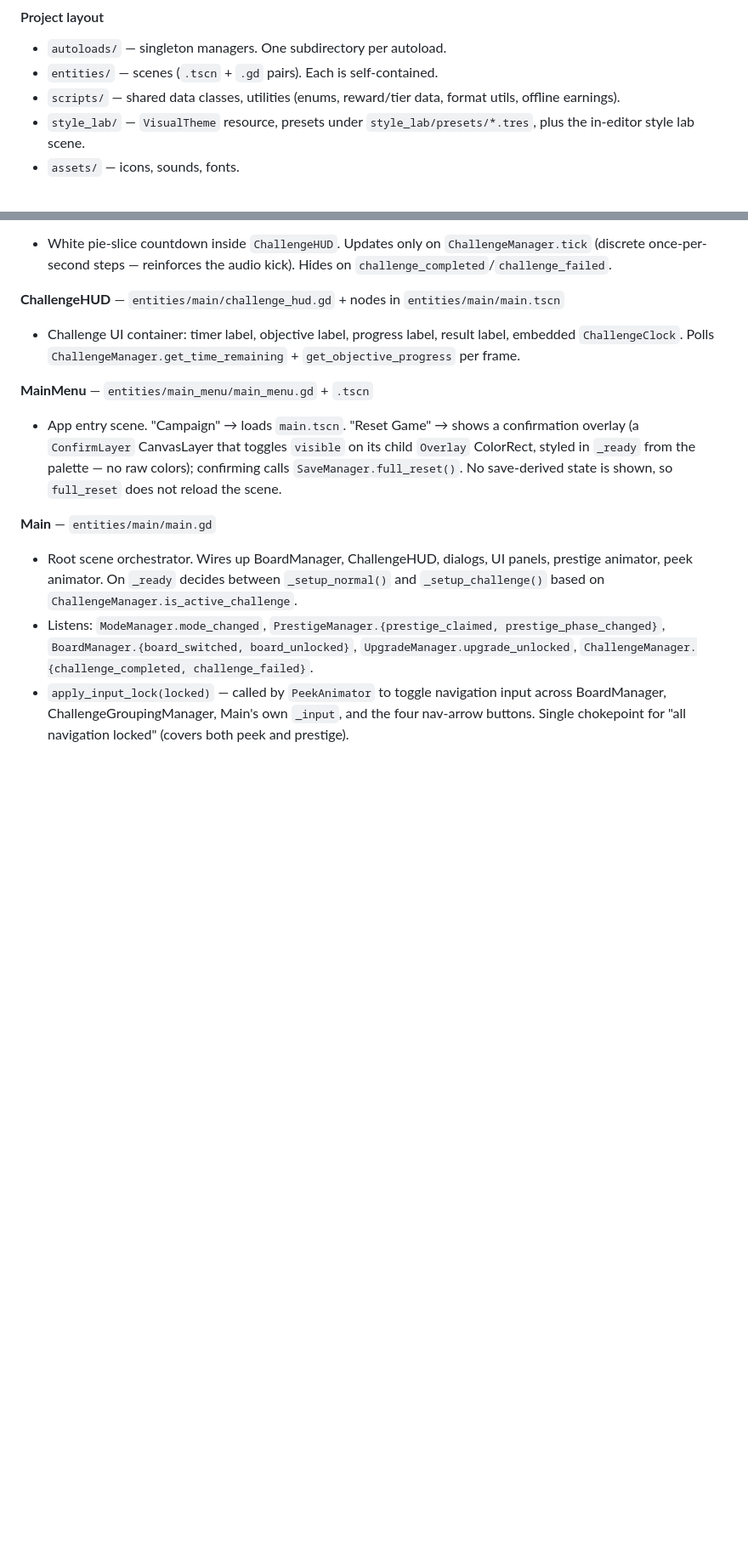
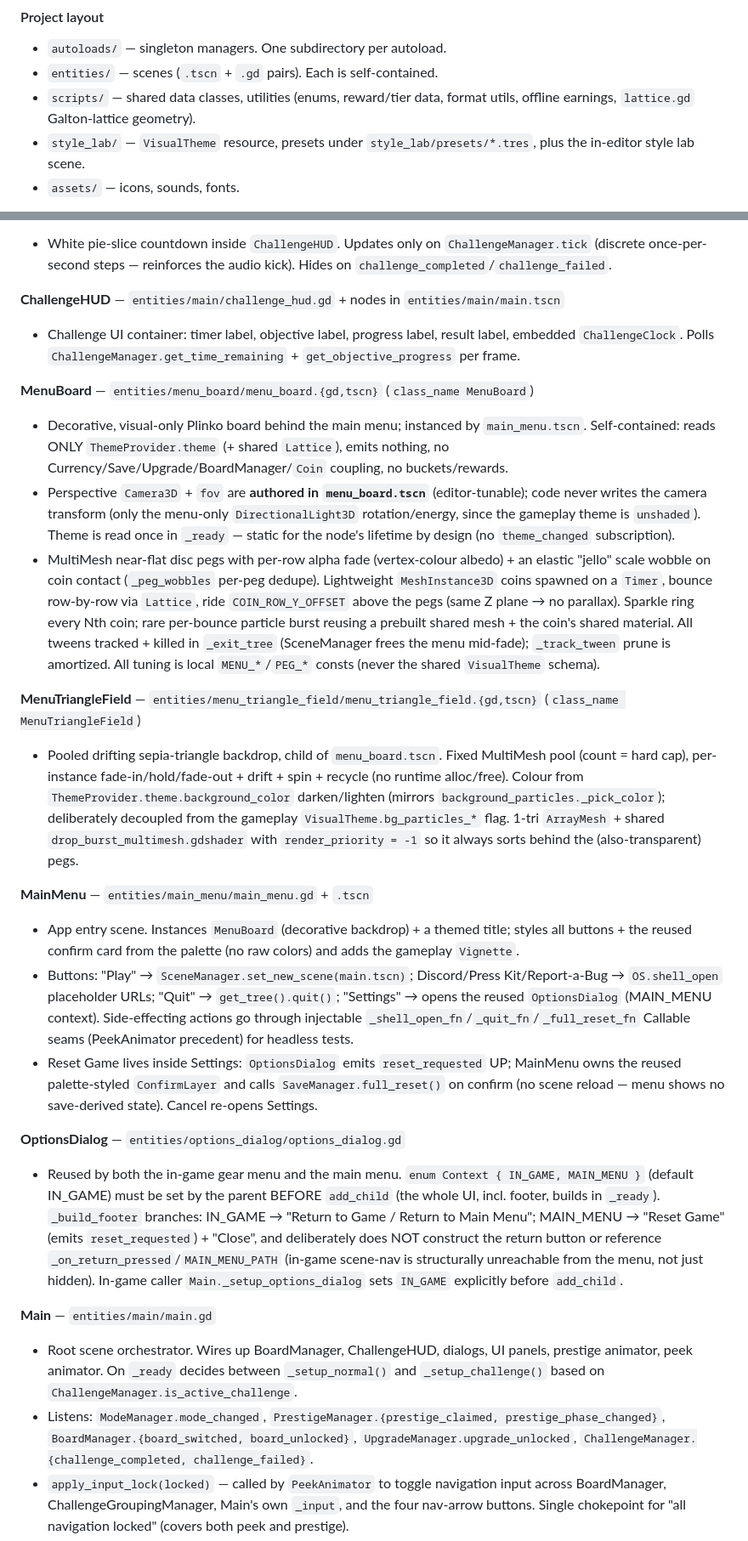
Before and after one commit to kjbrown-sandbox/pleenko, a Markdown page: CLAUDE.md, 2 parts joined by grey strips. Shown at 85% size. GitHub-like rendering; blank space fills up the shorter version.

Commit message:
docs: update system responsibilities for fancy 3D main menu
Add MenuBoard / MenuTriangleField / OptionsDialog subsections, rewrite
MainMenu (new layout, Settings/reset signal-up flow, vignette), note
PlinkoBoard forwards lattice math to shared scripts/lattice.gd.

```diff
--- a/CLAUDE.md
+++ b/CLAUDE.md
@@ -44,7 +44,7 @@ Coins should calculate their path **row by row**, not all at once. This way if t
 
 - `autoloads/` — singleton managers. One subdirectory per autoload.
 - `entities/` — scenes (`.tscn` + `.gd` pairs). Each is self-contained.
-- `scripts/` — shared data classes, utilities (enums, reward/tier data, format utils, offline earnings).
+- `scripts/` — shared data classes, utilities (enums, reward/tier data, format utils, offline earnings, `lattice.gd` Galton-lattice geometry).
 - `style_lab/` — `VisualTheme` resource, presets under `style_lab/presets/*.tres`, plus the in-editor style lab scene.
 - `assets/` — icons, sounds, fonts.
 
@@ -207,9 +208,25 @@ Autoload init order is set in `project.godot` and matters: `TierRegistry → Cur
 
 - Challenge UI container: timer label, objective label, progress label, result label, embedded `ChallengeClock`. Polls `ChallengeManager.get_time_remaining` + `get_objective_progress` per frame.
 
+**MenuBoard** — `entities/menu_board/menu_board.{gd,tscn}` (`class_name MenuBoard`)
+
+- Decorative, visual-only Plinko board behind the main menu; instanced by `main_menu.tscn`. Self-contained: reads ONLY `ThemeProvider.theme` (+ shared `Lattice`), emits nothing, no Currency/Save/Upgrade/BoardManager/`Coin` coupling, no buckets/rewards.
+- Perspective `Camera3D` + `fov` are **authored in `menu_board.tscn`** (editor-tunable); code never writes the camera transform (only the menu-only `DirectionalLight3D` rotation/energy, since the gameplay theme is `unshaded`). Theme is read once in `_ready` — static for the node's lifetime by design (no `theme_changed` subscription).
+- MultiMesh near-flat disc pegs with per-row alpha fade (vertex-colour albedo) + an elastic "jello" scale wobble on coin contact (`_peg_wobbles` per-peg dedupe). Lightweight `MeshInstance3D` coins spawned on a `Timer`, bounce row-by-row via `Lattice`, ride `COIN_ROW_Y_OFFSET` above the pegs (same Z plane → no parallax). Sparkle ring every Nth coin; rare per-bounce particle burst reusing a prebuilt shared mesh + the coin's shared material. All tweens tracked + killed in `_exit_tree` (SceneManager frees the menu mid-fade); `_track_tween` prune is amortized. All tuning is local `MENU_*`/`PEG_*` consts (never the shared `VisualTheme` schema).
+
+**MenuTriangleField** — `entities/menu_triangle_field/menu_triangle_field.{gd,tscn}` (`class_name MenuTriangleField`)
+
+- Pooled drifting sepia-triangle backdrop, child of `menu_board.tscn`. Fixed MultiMesh pool (count = hard cap), per-instance fade-in/hold/fade-out + drift + spin + recycle (no runtime alloc/free). Colour from `ThemeProvider.theme.background_color` darken/lighten (mirrors `background_particles._pick_color`); deliberately decoupled from the gameplay `VisualTheme.bg_particles_*` flag. 1-tri `ArrayMesh` + shared `drop_burst_multimesh.gdshader` with `render_priority = -1` so it always sorts behind the (also-transparent) pegs.
+
 **MainMenu** — `entities/main_menu/main_menu.gd` + `.tscn`
 
-- App entry scene. "Campaign" → loads `main.tscn`. "Reset Game" → shows a confirmation overlay (a `ConfirmLayer` CanvasLayer that toggles `visible` on its child `Overlay` ColorRect, styled in `_ready` from the palette — no raw colors); confirming calls `SaveManager.full_reset()`. No save-derived state is shown, so `full_reset` does not reload the scene.
+- App entry scene. Instances `MenuBoard` (decorative backdrop) + a themed title; styles all buttons + the reused confirm card from the palette (no raw colors) and adds the gameplay `Vignette`.
+- Buttons: "Play" → `SceneManager.set_new_scene(main.tscn)`; Discord/Press Kit/Report-a-Bug → `OS.shell_open` placeholder URLs; "Quit" → `get_tree().quit()`; "Settings" → opens the reused `OptionsDialog` (MAIN_MENU context). Side-effecting actions go through injectable `_shell_open_fn`/`_quit_fn`/`_full_reset_fn` Callable seams (PeekAnimator precedent) for headless tests.
+- Reset Game lives inside Settings: `OptionsDialog` emits `reset_requested` UP; MainMenu owns the reused palette-styled `ConfirmLayer` and calls `SaveManager.full_reset()` on confirm (no scene reload — menu shows no save-derived state). Cancel re-opens Settings.
+
+**OptionsDialog** — `entities/options_dialog/options_dialog.gd`
+
+- Reused by both the in-game gear menu and the main menu. `enum Context { IN_GAME, MAIN_MENU }` (default IN_GAME) must be set by the parent BEFORE `add_child` (the whole UI, incl. footer, builds in `_ready`). `_build_footer` branches: IN_GAME → "Return to Game / Return to Main Menu"; MAIN_MENU → "Reset Game" (emits `reset_requested`) + "Close", and deliberately does NOT construct the return button or reference `_on_return_pressed`/`MAIN_MENU_PATH` (in-game scene-nav is structurally unreachable from the menu, not just hidden). In-game caller `Main._setup_options_dialog` sets `IN_GAME` explicitly before `add_child`.
 
 **Main** — `entities/main/main.gd`
 
```
Also changed, not shown: other parts of CLAUDE.md (+1 -0 lines).
